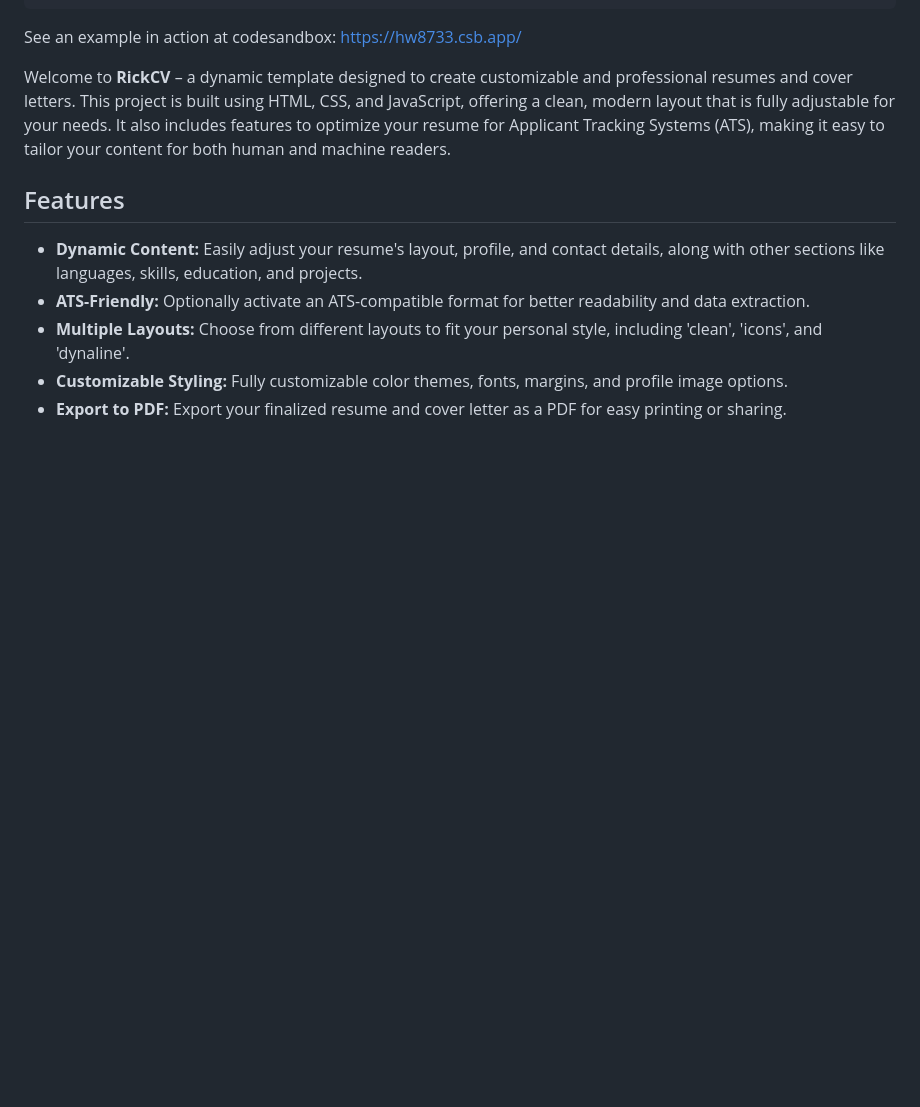
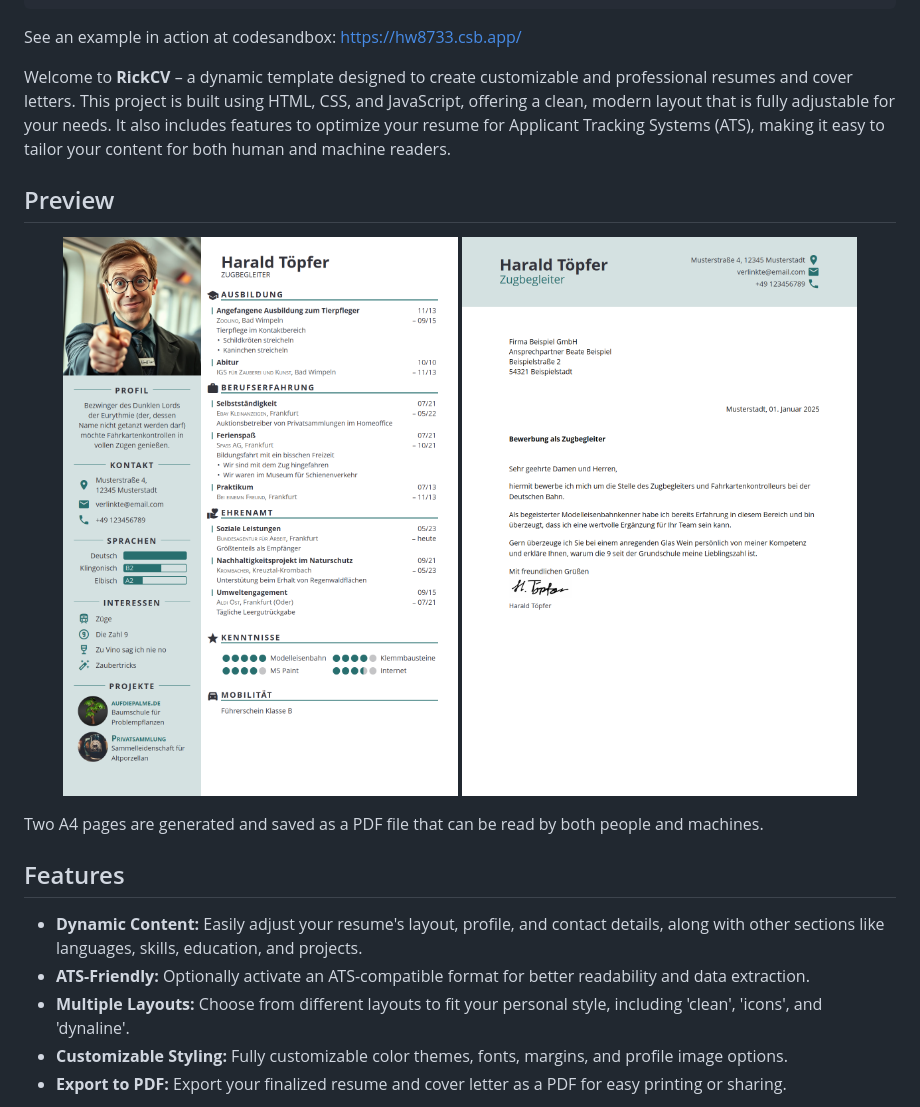
Before and after one commit to rickintoplace/RickCV, a Markdown page: README.md, the part around the change printed below. GitHub-like rendering; blank space fills up the shorter version.

```diff
--- a/README.md
+++ b/README.md
@@ -12,6 +12,15 @@ See an example in action at codesandbox: https://hw8733.csb.app/
 
 Welcome to **RickCV** – a dynamic template designed to create customizable and professional resumes and cover letters. This project is built using HTML, CSS, and JavaScript, offering a clean, modern layout that is fully adjustable for your needs. It also includes features to optimize your resume for Applicant Tracking Systems (ATS), making it easy to tailor your content for both human and machine readers.
 
+## Preview
+
+<p align="center">
+<img src="https://github.com/rickintoplace/RickCV/blob/main/examples/preview1.png?raw=true" width="500">
+<img src="https://github.com/rickintoplace/RickCV/blob/main/examples/preview2.png?raw=true" width="500">
+</p>
+
+Two A4 pages are generated and saved as a PDF file that can be read by both people and machines.
+
 ## Features
 
 - **Dynamic Content:** Easily adjust your resume's layout, profile, and contact details, along with other sections like languages, skills, education, and projects.
```
Also changed, not shown: other parts of README.md (+8 -1 lines).
